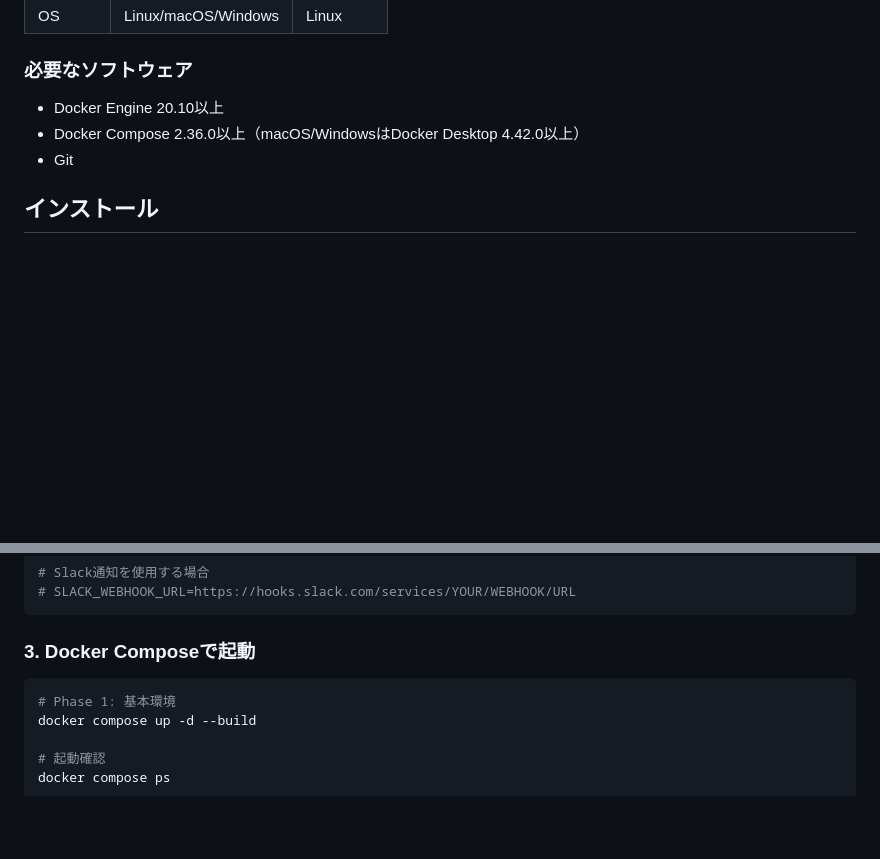
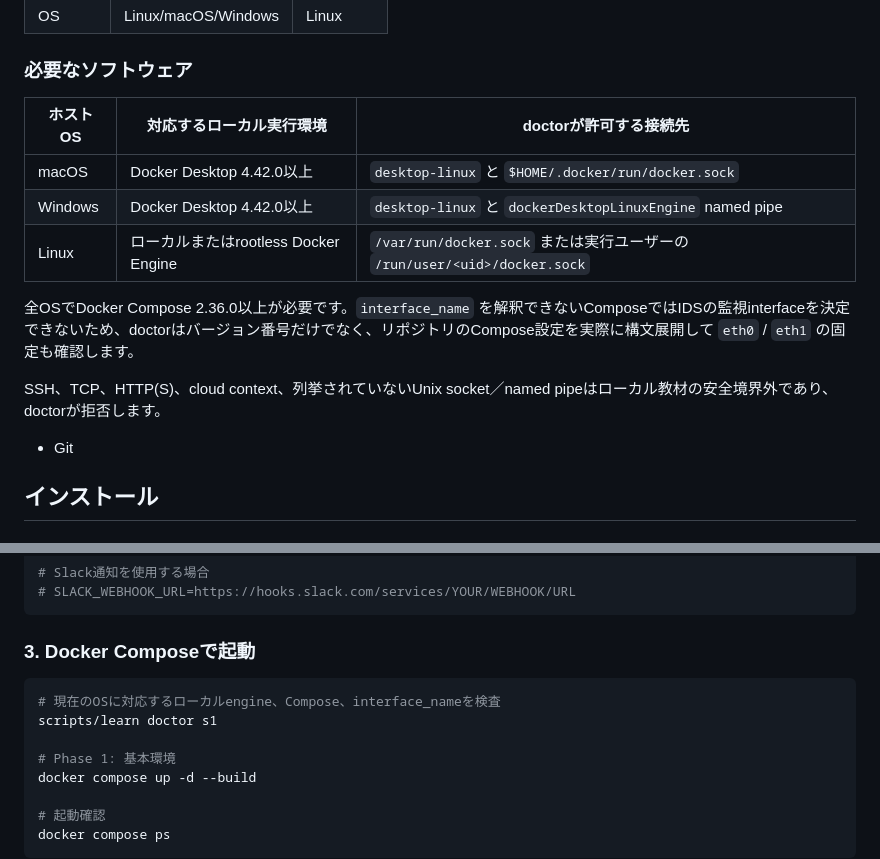
Before and after one commit to albert-einshutoin/secure-learn, a Markdown page: docs/setup.md, 2 parts joined by grey strips. Drawn GitHub-style; blank space fills up the shorter version.

Commit message:
docs(platform): explain local Docker doctor boundaries

````diff
--- a/docs/setup.md
+++ b/docs/setup.md
@@ -13,8 +13,15 @@
 
 ### 必要なソフトウェア
 
-- Docker Engine 20.10以上
-- Docker Compose 2.36.0以上（macOS/WindowsはDocker Desktop 4.42.0以上）
+| ホストOS | 対応するローカル実行環境 | doctorが許可する接続先 |
+|----------|--------------------------|------------------------|
+| macOS | Docker Desktop 4.42.0以上 | `desktop-linux` と `$HOME/.docker/run/docker.sock` |
+| Windows | Docker Desktop 4.42.0以上 | `desktop-linux` と `dockerDesktopLinuxEngine` named pipe |
+| Linux | ローカルまたはrootless Docker Engine | `/var/run/docker.sock` または実行ユーザーの `/run/user/<uid>/docker.sock` |
+
+全OSでDocker Compose 2.36.0以上が必要です。`interface_name` を解釈できないComposeではIDSの監視interfaceを決定できないため、doctorはバージョン番号だけでなく、リポジトリのCompose設定を実際に構文展開して `eth0` / `eth1` の固定も確認します。
+
+SSH、TCP、HTTP(S)、cloud context、列挙されていないUnix socket／named pipeはローカル教材の安全境界外であり、doctorが拒否します。
 - Git
 
 ## インストール
@@ -39,6 +46,9 @@ cp .env.example .env
 ### 3. Docker Composeで起動
 
 ```bash
+# 現在のOSに対応するローカルengine、Compose、interface_nameを検査
+scripts/learn doctor s1
+
 # Phase 1: 基本環境
 docker compose up -d --build
 
````
